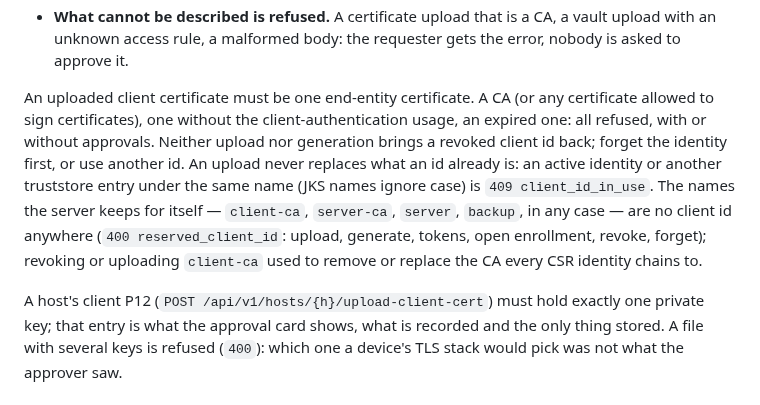
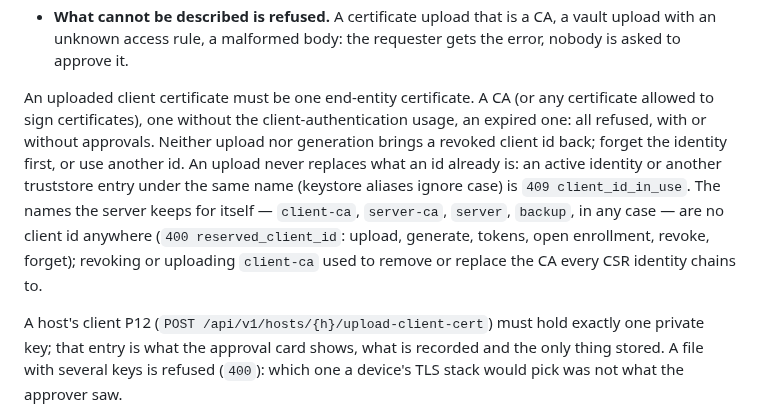
Before and after one commit to umutcansu/PinVault, a Markdown page: SECURE_OPERATIONS.md, the part around the change. Rendered like a GitHub page.

Commit message:
SECURE_OPERATIONS.md: truststore alias note no longer names JKS
Co-Authored-By: Claude Fable 5.1 <noreply@anthropic.com>
Claude-Session: https://claude.ai/code/session_01QrvFg2zv7MZP3XFYhJ7NhY

```diff
--- a/SECURE_OPERATIONS.md
+++ b/SECURE_OPERATIONS.md
@@ -117,7 +117,7 @@ Three things the approver can rely on:
 - **An answer that carries a secret goes to the requester only.** A client P12, an enrollment token, an enrollment code and a vault token are not produced by the approval. The request becomes *approved*, and the admin who asked repeats the same action; it then runs once and the result is shown to them. Nothing of it is stored with the request or reaches the approver.
 - **What cannot be described is refused.** A certificate upload that is a CA, a vault upload with an unknown access rule, a malformed body: the requester gets the error, nobody is asked to approve it.
 
-An uploaded client certificate must be one end-entity certificate. A CA (or any certificate allowed to sign certificates), one without the client-authentication usage, an expired one: all refused, with or without approvals. Neither upload nor generation brings a revoked client id back; forget the identity first, or use another id. An upload never replaces what an id already is: an active identity or another truststore entry under the same name (JKS names ignore case) is `409 client_id_in_use`. The names the server keeps for itself — `client-ca`, `server-ca`, `server`, `backup`, in any case — are no client id anywhere (`400 reserved_client_id`: upload, generate, tokens, open enrollment, revoke, forget); revoking or uploading `client-ca` used to remove or replace the CA every CSR identity chains to.
+An uploaded client certificate must be one end-entity certificate. A CA (or any certificate allowed to sign certificates), one without the client-authentication usage, an expired one: all refused, with or without approvals. Neither upload nor generation brings a revoked client id back; forget the identity first, or use another id. An upload never replaces what an id already is: an active identity or another truststore entry under the same name (keystore aliases ignore case) is `409 client_id_in_use`. The names the server keeps for itself — `client-ca`, `server-ca`, `server`, `backup`, in any case — are no client id anywhere (`400 reserved_client_id`: upload, generate, tokens, open enrollment, revoke, forget); revoking or uploading `client-ca` used to remove or replace the CA every CSR identity chains to.
 
 A host's client P12 (`POST /api/v1/hosts/{h}/upload-client-cert`) must hold exactly one private key; that entry is what the approval card shows, what is recorded and the only thing stored. A file with several keys is refused (`400`): which one a device's TLS stack would pick was not what the approver saw.
 
```
